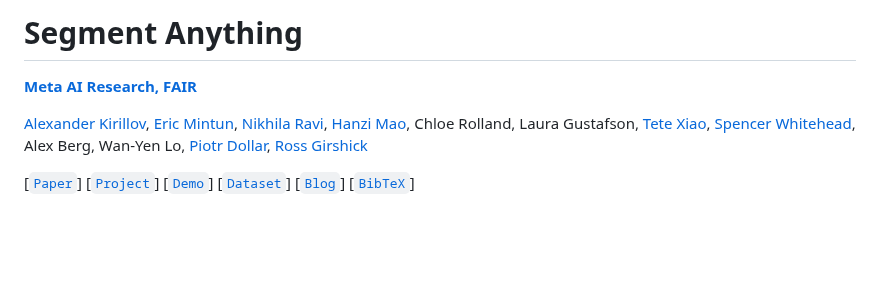
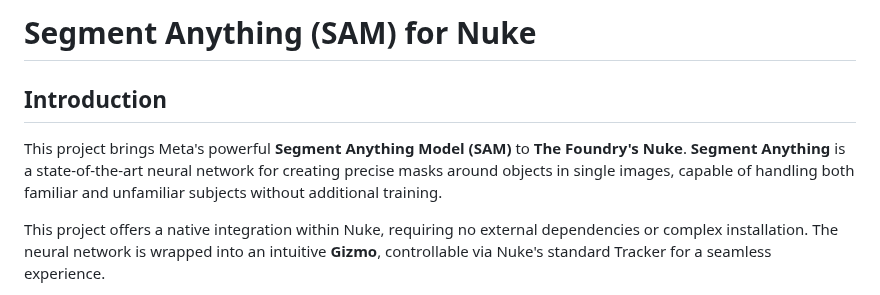
Before and after one commit to facebookresearch/segment-anything, a Markdown page: README.md, the part around one of its changes. Drawn GitHub-style; blank space fills up the shorter version.

```diff
--- a/README.md
+++ b/README.md
@@ -1,8 +1,8 @@
-# Segment Anything
+# Segment Anything (SAM) for Nuke
 
-**[Meta AI Research, FAIR](https://ai.facebook.com/research/)**
+## Introduction
 
-[Alexander Kirillov](https://alexander-kirillov.github.io/), [Eric Mintun](https://ericmintun.github.io/), [Nikhila Ravi](https://nikhilaravi.com/), [Hanzi Mao](https://hanzimao.me/), Chloe Rolland, Laura Gustafson, [Tete Xiao](https://tetexiao.com), [Spencer Whitehead](https://www.spencerwhitehead.com/), Alex Berg, Wan-Yen Lo, [Piotr Dollar](https://pdollar.github.io/), [Ross Girshick](https://www.rossgirshick.info/)
+This project brings Meta's powerful **Segment Anything Model (SAM)** to **The Foundry's Nuke**. **Segment Anything** is a state-of-the-art neural network for creating precise masks around objects in single images, capable of handling both familiar and unfamiliar subjects without additional training.
 
-[[`Paper`](https://ai.facebook.com/research/publications/segment-anything/)] [[`Project`](https://segment-anything.com/)] [[`Demo`](https://segment-anything.com/demo)] [[`Dataset`](https://segment-anything.com/dataset/index.html)] [[`Blog`](https://ai.facebook.com/blog/segment-anything-foundation-model-image-segmentation/)] [[`BibTeX`](#citing-segment-anything)]
+This project offers a native integration within Nuke, requiring no external dependencies or complex installation. The neural network is wrapped into an intuitive **Gizmo**, controllable via Nuke's standard Tracker for a seamless experience.
 
```
Also changed, not shown: other parts of README.md (+47 -134 lines).
